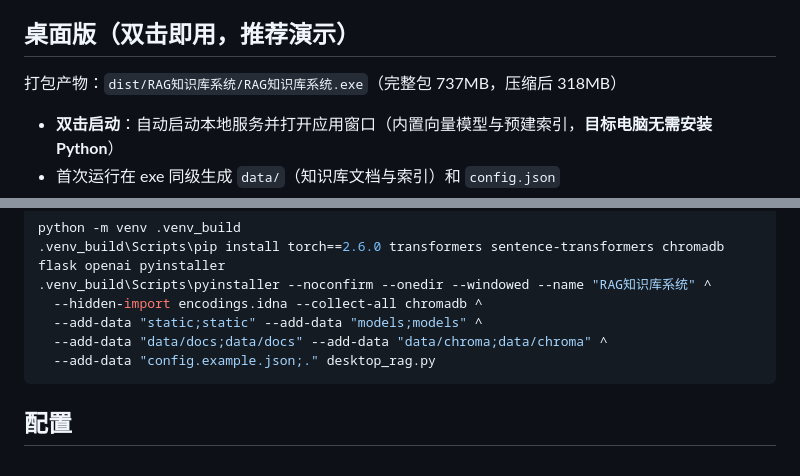
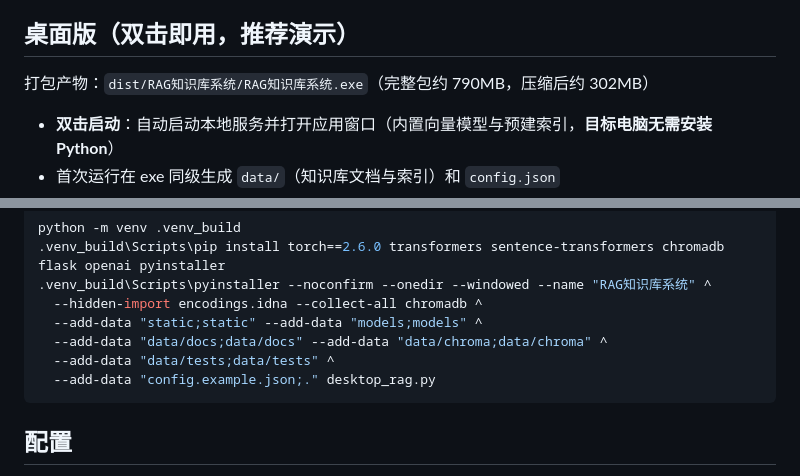
Before and after one commit to hosaile/ai-application-projects, a Markdown page: rag-knowledge-base/README.md, 2 parts joined by grey strips. GitHub-like rendering.

````diff
--- a/rag-knowledge-base/README.md
+++ b/rag-knowledge-base/README.md
@@ -25,7 +47,7 @@ Windows 下若出现 Keras/Transformers 冲突，设置 `USE_TF=0`（代码内
 
 ## 桌面版（双击即用，推荐演示）
 
-打包产物：`dist/RAG知识库系统/RAG知识库系统.exe`（完整包 737MB，压缩后 318MB）
+打包产物：`dist/RAG知识库系统/RAG知识库系统.exe`（完整包约 790MB，压缩后约 302MB）
 
 - **双击启动**：自动启动本地服务并打开应用窗口（内置向量模型与预建索引，**目标电脑无需安装 Python**）
 - 首次运行在 exe 同级生成 `data/`（知识库文档与索引）和 `config.json`
@@ -41,6 +63,7 @@ python -m venv .venv_build
   --hidden-import encodings.idna --collect-all chromadb ^
   --add-data "static;static" --add-data "models;models" ^
   --add-data "data/docs;data/docs" --add-data "data/chroma;data/chroma" ^
+  --add-data "data/tests;data/tests" ^
   --add-data "config.example.json;." desktop_rag.py
 ```
 
````
Also changed, not shown: other parts of rag-knowledge-base/README.md (+31 -8 lines), README.md (+3 -2 lines), rag-knowledge-base/screenshots/ui-eval.png (added), rag-knowledge-base/screenshots/ui-kb.png (added), rag-knowledge-base/screenshots/ui-mobile.png (added), rag-knowledge-base/screenshots/ui-sources.png (added), rag-knowledge-base/screenshots/ui.png, 4 other files.
